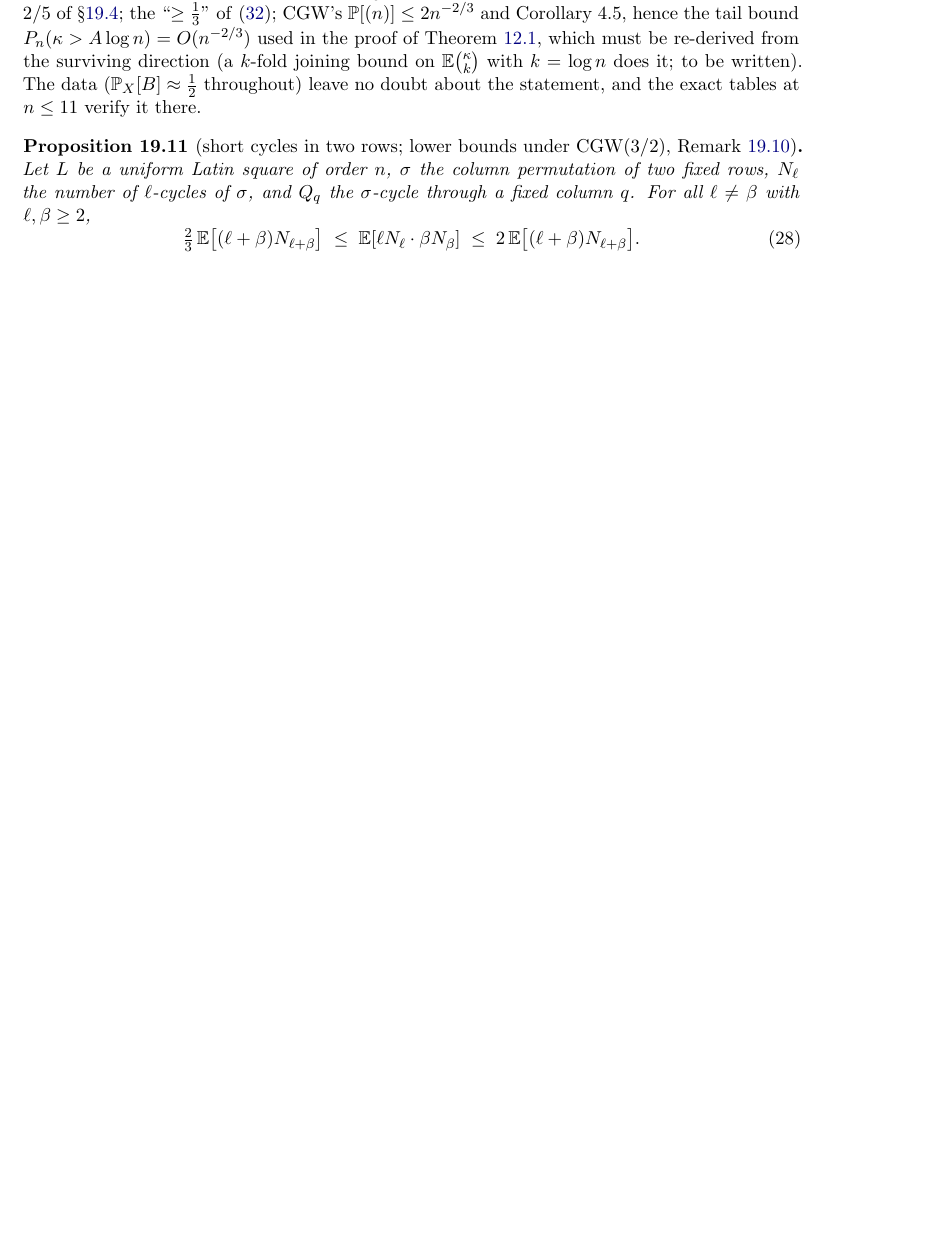
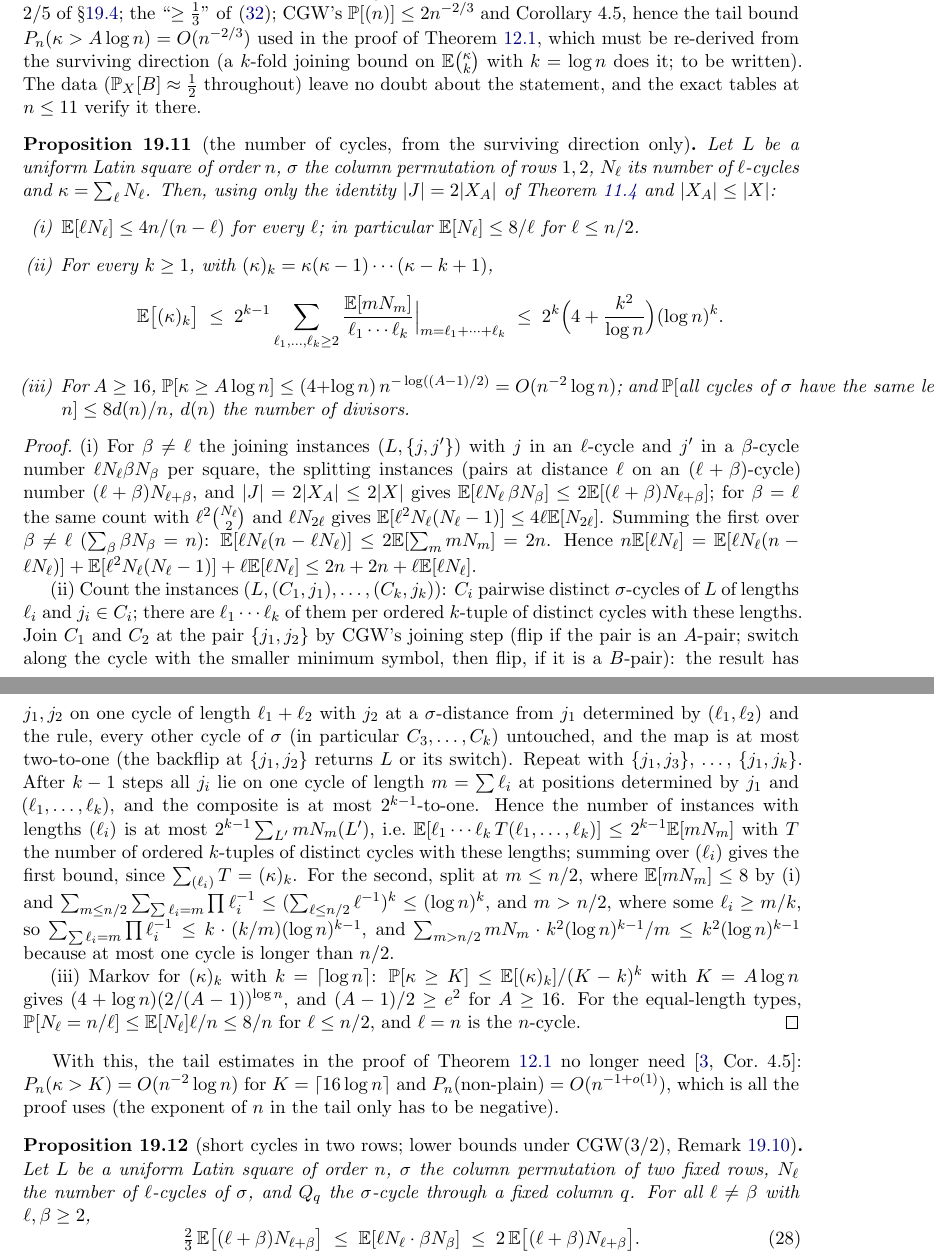
Before and after one commit to mkkinyon/cgw-conjecture, a LaTeX paper (second_row_notes.tex, which reads section_ladder_s13.tex): part of page 106 of 120 before the commit and two parts of pages 106 and 107 of 121 after it, the two joined at a grey line, cut so that both start at the same text, the shorter picture padded with empty space. Compiled offline with pdfLaTeX.

Commit message:
prop:tailsurvive: E[(kappa)_k] and P[kappa >= 16 log n] = O(n^-2 log n) from the surviving direction only; thm:reduction's tails no longer need CGW Cor 4.5
Co-Authored-By: Claude Fable 5.1 <noreply@anthropic.com>
Claude-Session: https://claude.ai/code/session_01CQqQRgww2SrSUzVrBSsHZ8

```diff
--- a/section_ladder_s13.tex
+++ b/section_ladder_s13.tex
@@ -619,6 +619,80 @@ $\E\binom{\kappa}{k}$ with $k=\log n$ does it; to be written).  The
 data ($\Pr_X[B]\approx\tfrac12$ throughout) leave no doubt about the
 statement, and the exact tables at $n\le11$ verify it there.
 \end{remark}
+
+\begin{proposition}[the number of cycles, from the surviving direction only]\label{prop:tailsurvive}
+Let $L$ be a uniform Latin square of order $n$, $\sigma$ the column
+permutation of rows $1,2$, $N_\ell$ its number of $\ell$-cycles and
+$\kappa=\sum_\ell N_\ell$.  Then, using only the identity
+$|J|=2|X_A|$ of Theorem~\ref{thm:marked} and $|X_A|\le|X|$:
+\begin{enumerate}[leftmargin=2em]
+\item[(i)] $\E[\ell N_\ell]\le4n/(n-\ell)$ for every $\ell$; in
+particular $\E[N_\ell]\le8/\ell$ for $\ell\le n/2$.
+\item[(ii)] For every $k\ge1$, with $(\kappa)_k=\kappa(\kappa-1)\cdots(\kappa-k+1)$,
+\[
+\E\bigl[(\kappa)_k\bigr]\;\le\;2^{k-1}\sum_{\ell_1,\dots,\ell_k\ge2}\frac{\E[mN_m]}{\ell_1\cdots\ell_k}\Big|_{m=\ell_1+\cdots+\ell_k}
+\;\le\;2^{k}\Bigl(4+\frac{k^2}{\log n}\Bigr)(\log n)^k .
+\]
+\item[(iii)] For $A\ge16$, $\Pr[\kappa\ge A\log n]\le(4+\log n)\,n^{-\log((A-1)/2)}=O(n^{-2}\log n)$;
+and $\Pr[\text{all cycles of }\sigma\text{ have the same length }\ell<n]\le8d(n)/n$,
+$d(n)$ the number of divisors.
+\end{enumerate}
+\end{proposition}
+
+\begin{proof}
+(i) For $\beta\ne\ell$ the joining instances $(L,\{j,j'\})$ with $j$ in
+an $\ell$-cycle and $j'$ in a $\beta$-cycle number $\ell N_\ell\beta N_\beta$
+per square, the splitting instances (pairs at distance $\ell$ on an
+$(\ell+\beta)$-cycle) number $(\ell+\beta)N_{\ell+\beta}$, and
+$|J|=2|X_A|\le2|X|$ gives
+$\E[\ell N_\ell\,\beta N_\beta]\le2\E[(\ell+\beta)N_{\ell+\beta}]$; for
+$\beta=\ell$ the same count with $\ell^2\binom{N_\ell}{2}$ and
+$\ell N_{2\ell}$ gives $\E[\ell^2N_\ell(N_\ell-1)]\le4\ell\E[N_{2\ell}]$.
+Summing the first over $\beta\ne\ell$ ($\sum_\beta\beta N_\beta=n$):
+$\E[\ell N_\ell(n-\ell N_\ell)]\le2\E[\sum_mmN_m]=2n$.  Hence
+$n\E[\ell N_\ell]=\E[\ell N_\ell(n-\ell N_\ell)]+\E[\ell^2N_\ell(N_\ell-1)]+\ell\E[\ell N_\ell]
+\le2n+2n+\ell\E[\ell N_\ell]$.
+
+(ii) Count the instances $(L,(C_1,j_1),\dots,(C_k,j_k))$: $C_i$
+pairwise distinct $\sigma$-cycles of $L$ of lengths $\ell_i$ and
+$j_i\in C_i$; there are $\ell_1\cdots\ell_k$ of them per ordered
+$k$-tuple of distinct cycles with these lengths.  Join $C_1$ and $C_2$
+at the pair $\{j_1,j_2\}$ by CGW's joining step (flip if the pair is an
+$A$-pair; switch along the cycle with the smaller minimum symbol, then
+flip, if it is a $B$-pair): the result has $j_1,j_2$ on one cycle of
+length $\ell_1+\ell_2$ with $j_2$ at a $\sigma$-distance from $j_1$
+determined by $(\ell_1,\ell_2)$ and the rule, every other cycle of
+$\sigma$ (in particular $C_3,\dots,C_k$) untouched, and the map is at
+most two-to-one (the backflip at $\{j_1,j_2\}$ returns $L$ or its
+switch).  Repeat with $\{j_1,j_3\}$, \dots, $\{j_1,j_k\}$.  After $k-1$
+steps all $j_i$ lie on one cycle of length $m=\sum\ell_i$ at positions
+determined by $j_1$ and $(\ell_1,\dots,\ell_k)$, and the composite is at
+most $2^{k-1}$-to-one.  Hence the number of instances with lengths
+$(\ell_i)$ is at most $2^{k-1}\sum_{L'}mN_m(L')$, i.e.\
+$\E[\ell_1\cdots\ell_k\,T(\ell_1,\dots,\ell_k)]\le2^{k-1}\E[mN_m]$ with
+$T$ the number of ordered $k$-tuples of distinct cycles with these
+lengths; summing over $(\ell_i)$ gives the first bound, since
+$\sum_{(\ell_i)}T=(\kappa)_k$.  For the second, split at $m\le n/2$,
+where $\E[mN_m]\le8$ by (i) and
+$\sum_{m\le n/2}\sum_{\sum\ell_i=m}\prod\ell_i^{-1}\le(\sum_{\ell\le n/2}\ell^{-1})^k\le(\log n)^k$,
+and $m>n/2$, where some $\ell_i\ge m/k$, so
+$\sum_{\sum\ell_i=m}\prod\ell_i^{-1}\le k\cdot(k/m)(\log n)^{k-1}$, and
+$\sum_{m>n/2}mN_m\cdot k^2(\log n)^{k-1}/m\le k^2(\log n)^{k-1}$ because at
+most one cycle is longer than $n/2$.
+
+(iii) Markov for $(\kappa)_k$ with $k=\lceil\log n\rceil$:
+$\Pr[\kappa\ge K]\le\E[(\kappa)_k]/(K-k)^k$ with $K=A\log n$ gives
+$(4+\log n)(2/(A-1))^{\log n}$, and $(A-1)/2\ge e^2$ for $A\ge16$.  For
+the equal-length types, $\Pr[N_\ell=n/\ell]\le\E[N_\ell]\ell/n\le8/n$
+for $\ell\le n/2$, and $\ell=n$ is the $n$-cycle.
+\end{proof}
+
+With this, the tail estimates in the proof of Theorem~\ref{thm:reduction}
+no longer need \cite[Cor.~4.5]{CGW08}: $\PP_n(\kappa>K)=O(n^{-2}\log n)$
+for $K=\lceil16\log n\rceil$ and $\PP_n(\text{non-plain})=O(n^{-1+o(1)})$,
+which is all the proof uses (the exponent of $n$ in the tail only has
+to be negative).
+
 
 \begin{proposition}[short cycles in two rows; lower bounds under CGW($3/2$), Remark~\ref{rem:cgwgap}]\label{prop:shortcycles}
 Let $L$ be a uniform Latin square of order $n$, $\sigma$ the column
```
Also changed, not shown: second_row_notes.tex (+10 -6 lines), second_row_notes.pdf.
